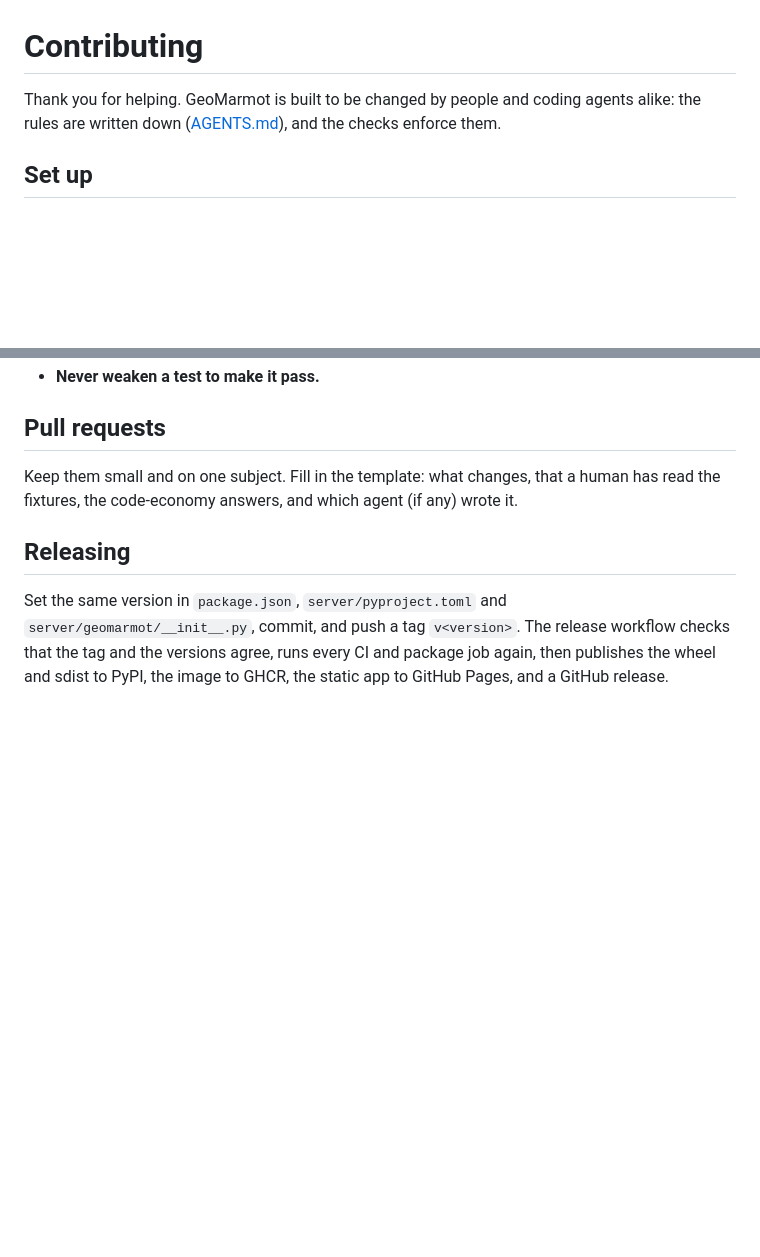
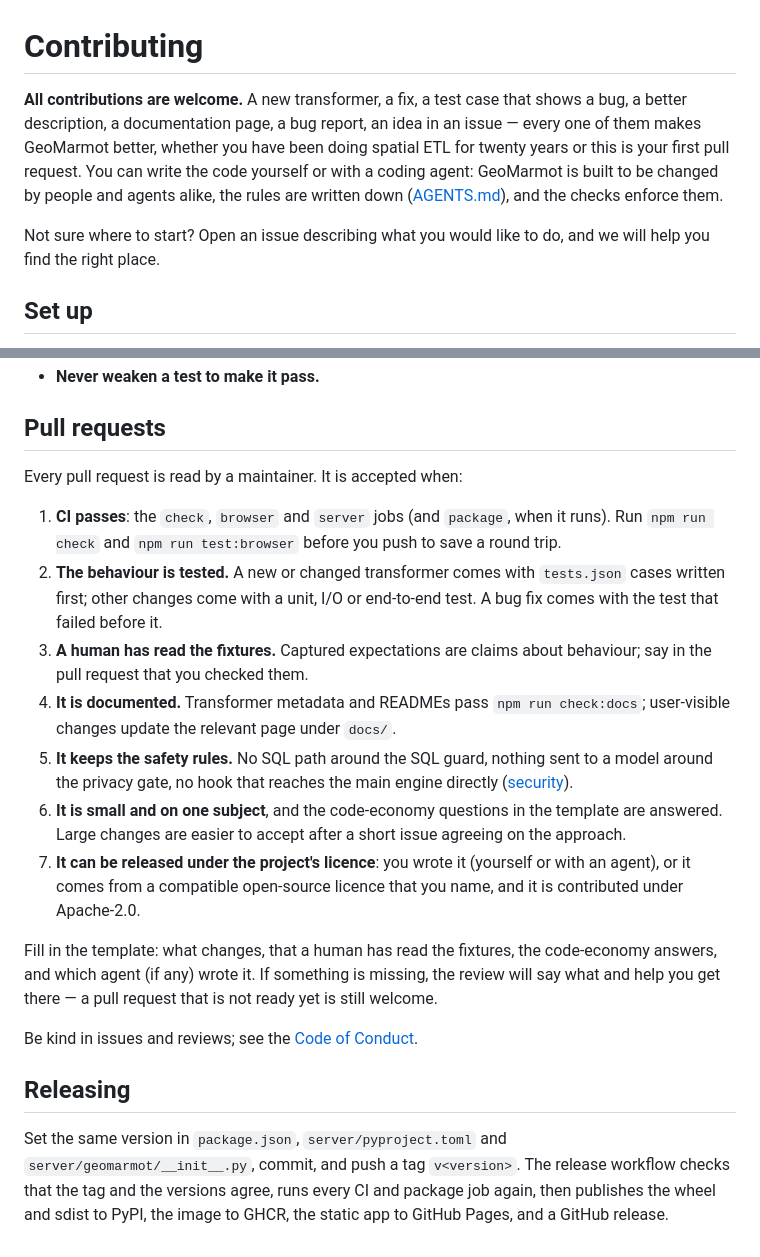
Before and after one commit to regislon/geomarmot, a Markdown page: CONTRIBUTING.md, 2 parts joined by grey strips. GitHub-like rendering; blank space fills up the shorter version.

Commit message:
CONTRIBUTING: all contributions welcome, and when a pull request is accepted
Co-Authored-By: Claude Opus 5.5 <noreply@anthropic.com>

```diff
--- a/CONTRIBUTING.md
+++ b/CONTRIBUTING.md
@@ -1,7 +1,14 @@
 # Contributing
 
-Thank you for helping. GeoMarmot is built to be changed by people and coding agents alike: the
-rules are written down ([AGENTS.md](AGENTS.md)), and the checks enforce them.
+**All contributions are welcome.** A new transformer, a fix, a test case that shows a bug, a
+better description, a documentation page, a bug report, an idea in an issue — every one of them
+makes GeoMarmot better, whether you have been doing spatial ETL for twenty years or this is your
+first pull request. You can write the code yourself or with a coding agent: GeoMarmot is built to be
+changed by people and agents alike, the rules are written down ([AGENTS.md](AGENTS.md)), and the
+checks enforce them.
+
+Not sure where to start? Open an issue describing what you would like to do, and we will help you
+find the right place.
 
 ## Set up
 
@@ -129,8 +136,30 @@ With Claude Code, the [ponytail](https://github.com/dietrichgebert/ponytail) plu
 
 ## Pull requests
 
-Keep them small and on one subject. Fill in the template: what changes, that a human has read the
-fixtures, the code-economy answers, and which agent (if any) wrote it.
+Every pull request is read by a maintainer. It is accepted when:
+
+1. **CI passes**: the `check`, `browser` and `server` jobs (and `package`, when it runs). Run
+   `npm run check` and `npm run test:browser` before you push to save a round trip.
+2. **The behaviour is tested.** A new or changed transformer comes with `tests.json` cases written
+   first; other changes come with a unit, I/O or end-to-end test. A bug fix comes with the test
+   that failed before it.
+3. **A human has read the fixtures.** Captured expectations are claims about behaviour; say in the
+   pull request that you checked them.
+4. **It is documented.** Transformer metadata and READMEs pass `npm run check:docs`; user-visible
+   changes update the relevant page under `docs/`.
+5. **It keeps the safety rules.** No SQL path around the SQL guard, nothing sent to a model around
+   the privacy gate, no hook that reaches the main engine directly ([security](docs/security.md)).
+6. **It is small and on one subject**, and the code-economy questions in the template are answered.
+   Large changes are easier to accept after a short issue agreeing on the approach.
+7. **It can be released under the project's licence**: you wrote it (yourself or with an agent),
+   or it comes from a compatible open-source licence that you name, and it is contributed under
+   Apache-2.0.
+
+Fill in the template: what changes, that a human has read the fixtures, the code-economy answers,
+and which agent (if any) wrote it. If something is missing, the review will say what and help you
+get there — a pull request that is not ready yet is still welcome.
+
+Be kind in issues and reviews; see the [Code of Conduct](CODE_OF_CONDUCT.md).
 
 ## Releasing
 
```
